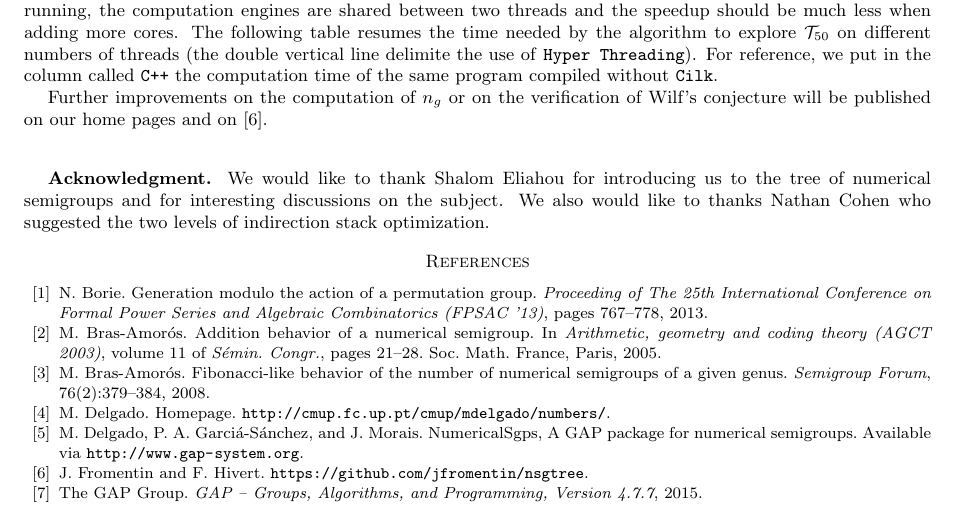
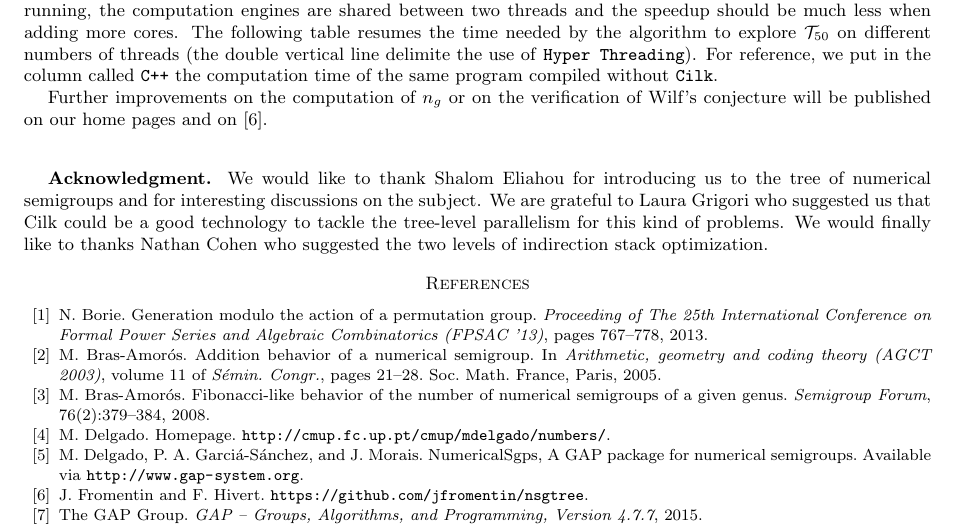
Before and after one commit to hivert/NumericMonoid, a LaTeX paper (Papier/article.tex): part of page 11 of 13, cut so that both start at the same text. Compiled offline with pdfLaTeX.

Commit message:
Added thanks to L.G.

```diff
--- a/Papier/article.tex
+++ b/Papier/article.tex
@@ -1041,9 +1041,12 @@ Further improvements on the computation of $n_g$  or on the verification of Wilf
 %[\MODIF]
 \vspace{2em}
 
-\textbf{Acknowledgment.} We would like to thank Shalom Eliahou for introducing us to the tree of numerical semigroups and for interesting
-discussions on the subject. We also would like to thanks Nathan Cohen who
-suggested the two levels of indirection stack optimization.
+\textbf{Acknowledgment.} We would like to thank Shalom Eliahou for introducing
+us to the tree of numerical semigroups and for interesting discussions on the
+subject. We are grateful to Laura Grigori who suggested us that Cilk could be
+a good technology to tackle the tree-level parallelism for this kind of
+problems.  We would finally like to thanks Nathan Cohen who suggested the two
+levels of indirection stack optimization.
 
 
 \bibliographystyle{plain}
```
Also changed, not shown: Papier/article.pdf.
